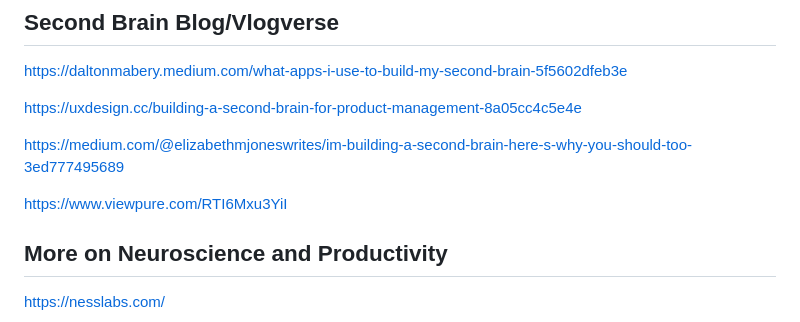
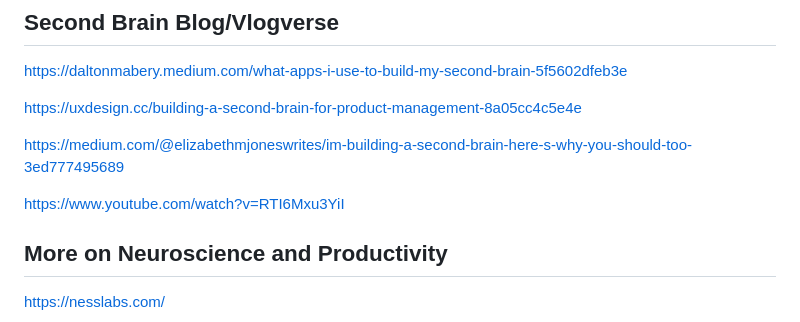
Before and after one commit to drashevsky/drashevsky.github.io, a Markdown page: posts/SecondBrain.md, the part around the change. Drawn GitHub-style.

```diff
--- a/posts/SecondBrain.md
+++ b/posts/SecondBrain.md
@@ -116,7 +116,7 @@ In the future with the development of BCI technology, we may see the concepts in
 
 [https://medium.com/@elizabethmjoneswrites/im-building-a-second-brain-here-s-why-you-should-too-3ed777495689](https://medium.com/@elizabethmjoneswrites/im-building-a-second-brain-here-s-why-you-should-too-3ed777495689)
 
-[https://www.viewpure.com/RTI6Mxu3YiI](https://www.viewpure.com/RTI6Mxu3YiI?start=0&end=0)
+[https://www.youtube.com/watch?v=RTI6Mxu3YiI](https://www.youtube.com/watch?v=RTI6Mxu3YiI)
 
 ## More on Neuroscience and Productivity
 
```
